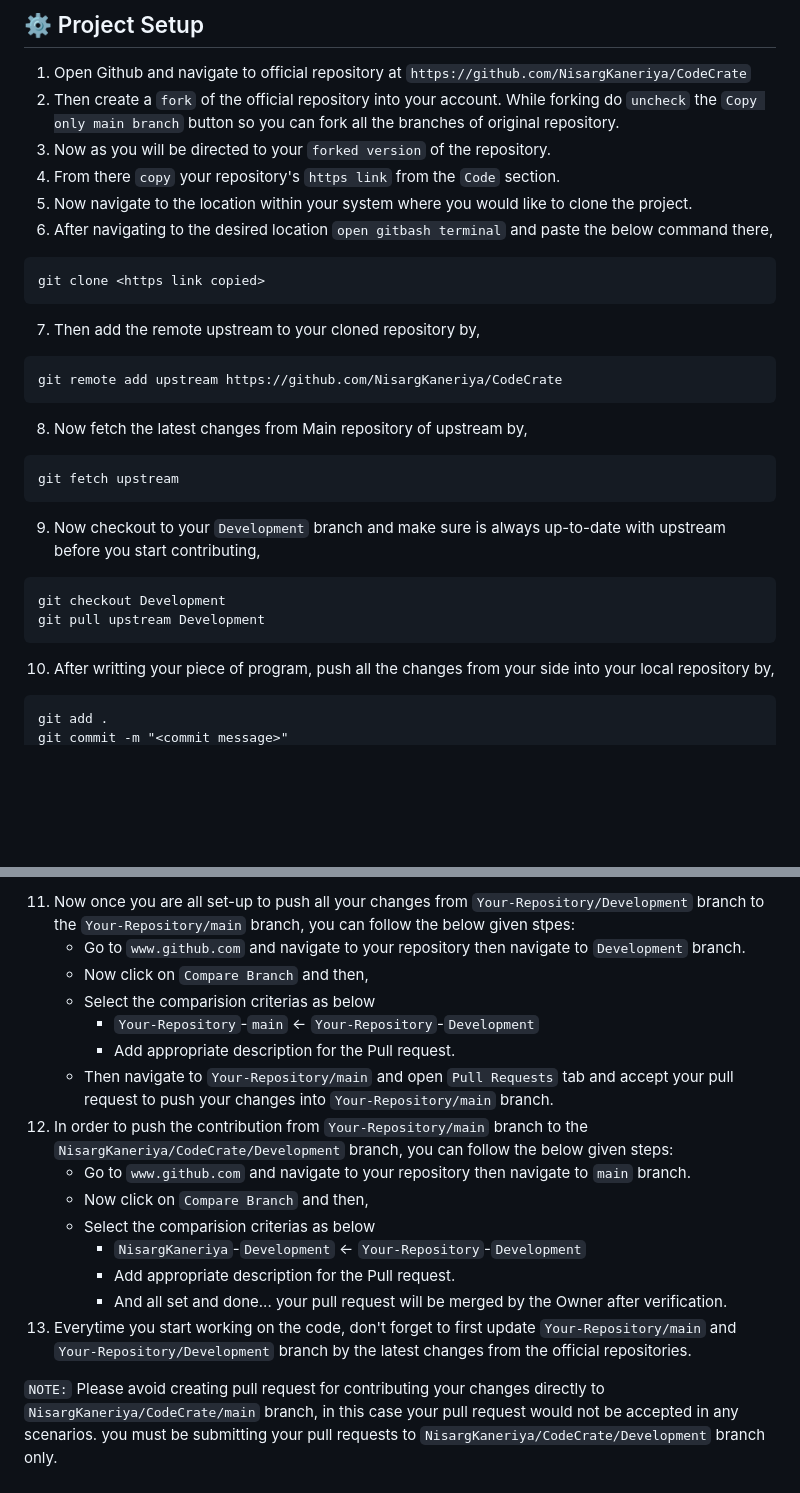
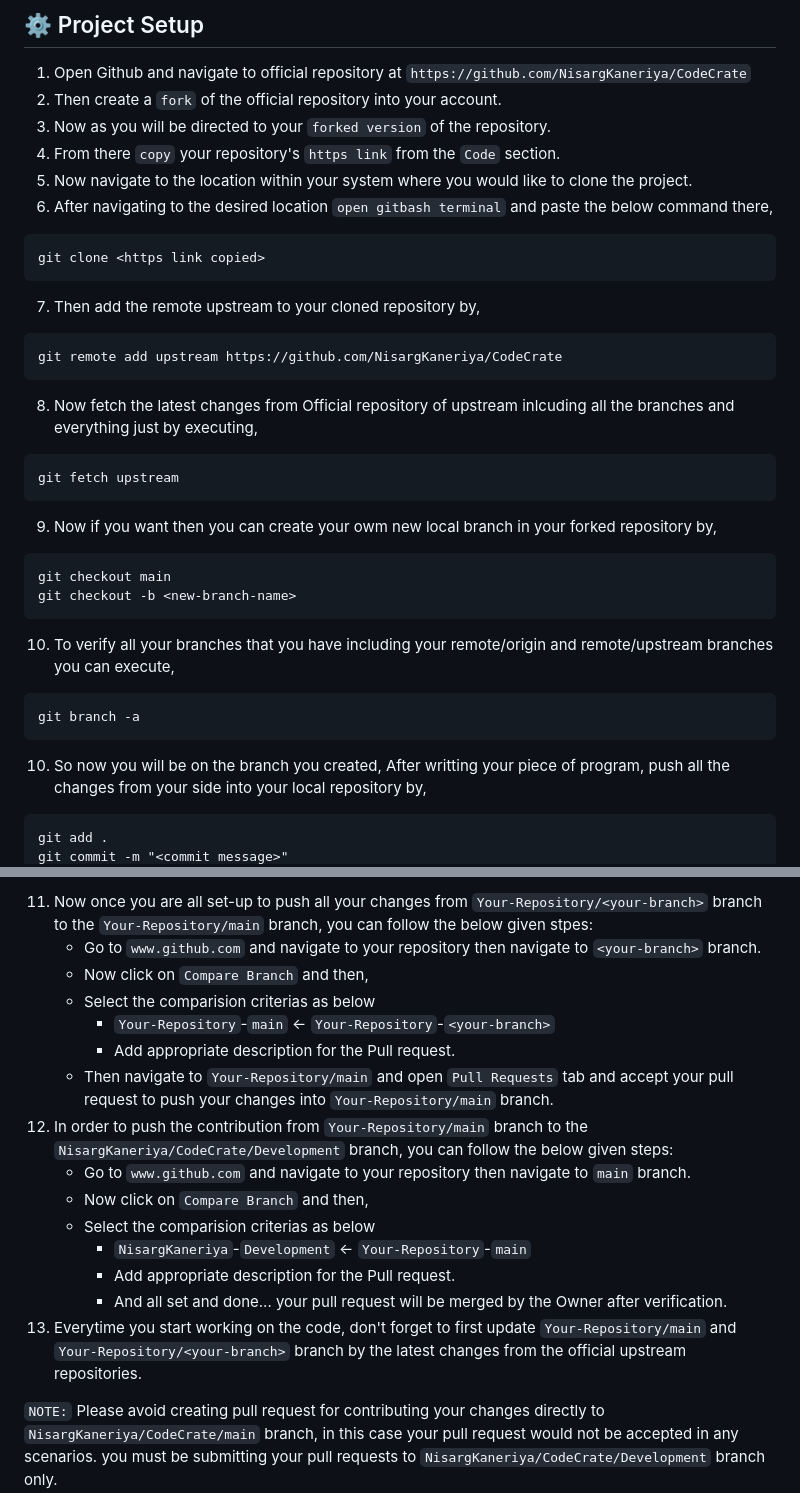
Before and after one commit to NisargKaneriya/CodeCrate, a Markdown page: README.md, 2 parts joined by grey strips. Drawn GitHub-style; blank space fills up the shorter version.

````diff
--- a/README.md
+++ b/README.md
@@ -57,7 +57,7 @@ Code Crate
 ## ⚙️ Project Setup
 
 1. Open Github and navigate to official repository at ```https://github.com/NisargKaneriya/CodeCrate```
-2. Then create a ```fork``` of the official repository into your account. While forking do ```uncheck``` the ```Copy only main branch``` button so you can fork all the branches of original repository.
+2. Then create a ```fork``` of the official repository into your account.
 3. Now as you will be directed to your ```forked version``` of the repository.
 4. From there ```copy``` your repository's ```https link``` from the ```Code``` section.
 5. Now navigate to the location within your system where you would like to clone the project.
@@ -69,16 +69,20 @@ git clone <https link copied>
 ```
 git remote add upstream https://github.com/NisargKaneriya/CodeCrate
 ```
-8. Now fetch the latest changes from Main repository of upstream by,
+8. Now fetch the latest changes from Official repository of upstream inlcuding all the branches and everything just by executing,
 ```
 git fetch upstream
 ```
-9. Now checkout to your ```Development``` branch and make sure is always up-to-date with upstream before you start contributing,
+9. Now if you want then you can create your owm new local branch in your forked repository by,
 ```
-git checkout Development
-git pull upstream Development
+git checkout main
+git checkout -b <new-branch-name>
 ```
-10. After writting your piece of program, push all the changes from your side into your local repository by,
+10. To verify all your branches that you have including your remote/origin and remote/upstream branches you can execute,
+```
+git branch -a
+```
+10. So now you will be on the branch you created, After writting your piece of program, push all the changes from your side into your local repository by,
 ```
 git add .
 git commit -m "<commit message>"
@@ -86,19 +90,19 @@ git push origin Development
 ```
-11. Now once you are all set-up to push all your changes from ```Your-Repository/Development``` branch to the ```Your-Repository/main``` branch, you can follow the below given stpes:
-    - Go to ```www.github.com``` and navigate to your repository then navigate to ```Development``` branch.
+11. Now once you are all set-up to push all your changes from ```Your-Repository/<your-branch>``` branch to the ```Your-Repository/main``` branch, you can follow the below given stpes:
+    - Go to ```www.github.com``` and navigate to your repository then navigate to ```<your-branch>``` branch.
     - Now click on ```Compare Branch``` and then,
     - Select the comparision criterias as below
-        - ```Your-Repository```-```main``` <- ```Your-Repository```-```Development```
+        - ```Your-Repository```-```main``` <- ```Your-Repository```-```<your-branch>```
         - Add appropriate description for the Pull request.
     - Then navigate to ```Your-Repository/main``` and open ```Pull Requests``` tab and accept your pull request to push your changes into ```Your-Repository/main``` branch.
 12. In order to push the contribution from ```Your-Repository/main``` branch to the ```NisargKaneriya/CodeCrate/Development``` branch, you can follow the below given steps:
     - Go to ```www.github.com``` and navigate to your repository then navigate to ```main``` branch.
     - Now click on ```Compare Branch``` and then,
     - Select the comparision criterias as below
-        - ```NisargKaneriya```-```Development``` <- ```Your-Repository```-```Development```
+        - ```NisargKaneriya```-```Development``` <- ```Your-Repository```-```main```
         - Add appropriate description for the Pull request.
         - And all set and done... your pull request will be merged by the Owner after verification.
-13. Everytime you start working on the code, don't forget to first update ```Your-Repository/main``` and ```Your-Repository/Development``` branch by the latest changes from the official repositories.
+13. Everytime you start working on the code, don't forget to first update ```Your-Repository/main``` and ```Your-Repository/<your-branch>``` branch by the latest changes from the official upstream repositories.
 
 ```NOTE:``` Please avoid creating pull request for contributing your changes directly to ```NisargKaneriya/CodeCrate/main``` branch, in this case your pull request would not be accepted in any scenarios.
 you must be submitting your pull requests to ```NisargKaneriya/CodeCrate/Development``` branch only.
````
Also changed, not shown: other parts of README.md (+1 -1 lines).
